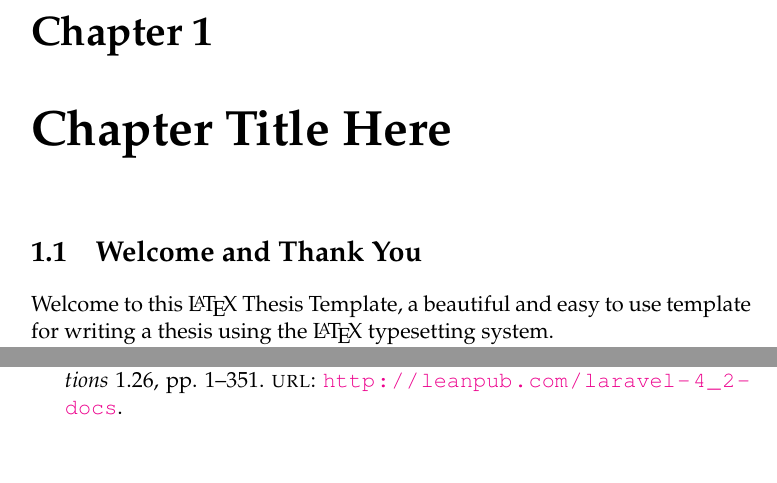
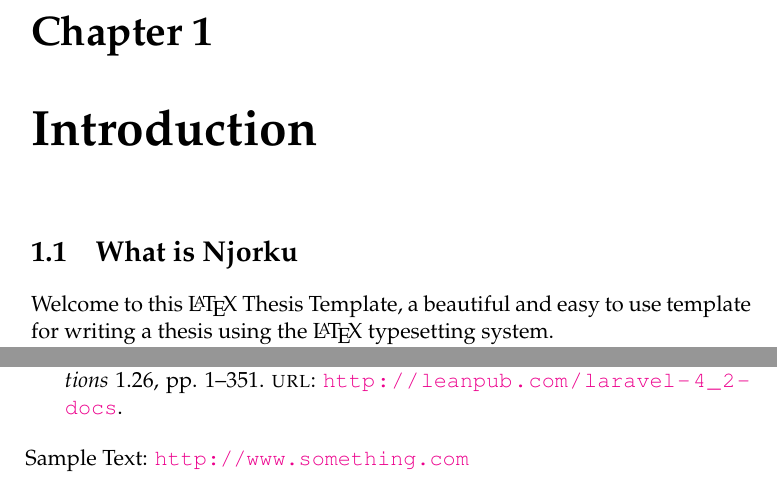
Before and after one commit to xSavitar/TeXship-report, a LaTeX thesis (InternshipReport.tex, which reads Chapters/Chapter1.tex): two parts of pages 19 and 31 of 31, joined at a grey line, cut so that both start at the same text. Compiled offline with pdfLaTeX.

Commit message:
Chapter writing has began. I have stated writing the chapters, will soon work on the abstract
Signed-off-by: Alangi Derick <alangiderick@gmail.com>

```diff
--- a/Chapters/Chapter1.tex
+++ b/Chapters/Chapter1.tex
@@ -1,6 +1,6 @@
 % Chapter 1
 
-\chapter{Chapter Title Here} % Main chapter title
+\chapter{Introduction} % Main chapter title
 
 \label{Chapter1} % For referencing the chapter elsewhere, use \ref{Chapter1}
 
@@ -15,7 +15,7 @@
 
 %----------------------------------------------------------------------------------------
 
-\section{Welcome and Thank You}
+\section{What is Njorku}
 Welcome to this \LaTeX{} Thesis Template, a beautiful and easy to use template for writing a thesis using the \LaTeX{} typesetting system.
 
 If you are writing a thesis (or will be in the future) and its subject is technical or mathematical (though it doesn't have to be), then creating it in \LaTeX{} is highly recommended as a way to make sure you can just get down to the essential writing without having to worry over formatting or wasting time arguing with your word processor.
--- a/InternshipReport.tex
+++ b/InternshipReport.tex
@@ -249,6 +249,9 @@ Furthermore I would also like to acknowledge with much appreciation the crucial
 
 \printbibliography[heading=bibintoc]
 
+% Other links for references
+\hspace*{-0.7cm}Sample Text: \url{http://www.something.com}
+
 %----------------------------------------------------------------------------------------
 
 \end{document}
```
Also changed, not shown: InternshipReport.pdf, 5 other files.
